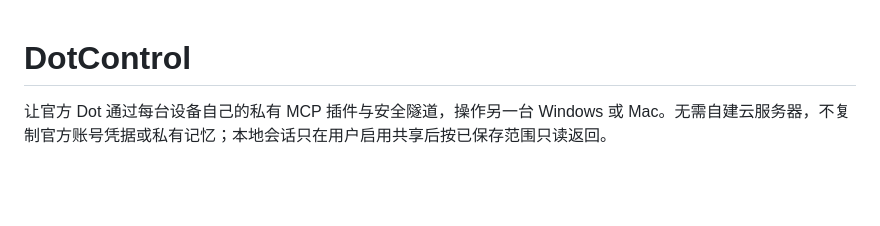
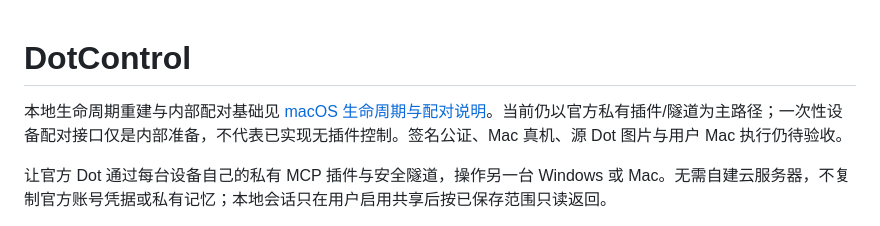
Before and after one commit to VeraPyuyi/DotControl, a Markdown page: README.md, the part around the change. Drawn GitHub-style; blank space fills up the shorter version.

Commit message:
docs: describe internal pairing and macOS acceptance limits

```diff
--- a/README.md
+++ b/README.md
@@ -1,4 +1,6 @@
 # DotControl
+
+本地生命周期重建与内部配对基础见 [macOS 生命周期与配对说明](docs/MACOS_LIFECYCLE_PAIRING.md)。当前仍以官方私有插件/隧道为主路径；一次性设备配对接口仅是内部准备，不代表已实现无插件控制。签名公证、Mac 真机、源 Dot 图片与用户 Mac 执行仍待验收。
 
 让官方 Dot 通过每台设备自己的私有 MCP 插件与安全隧道，操作另一台 Windows 或 Mac。无需自建云服务器，不复制官方账号凭据或私有记忆；本地会话只在用户启用共享后按已保存范围只读返回。
 
```
Also changed, not shown: docs/MACOS_LIFECYCLE_PAIRING.md (added, +32 -0 lines).
